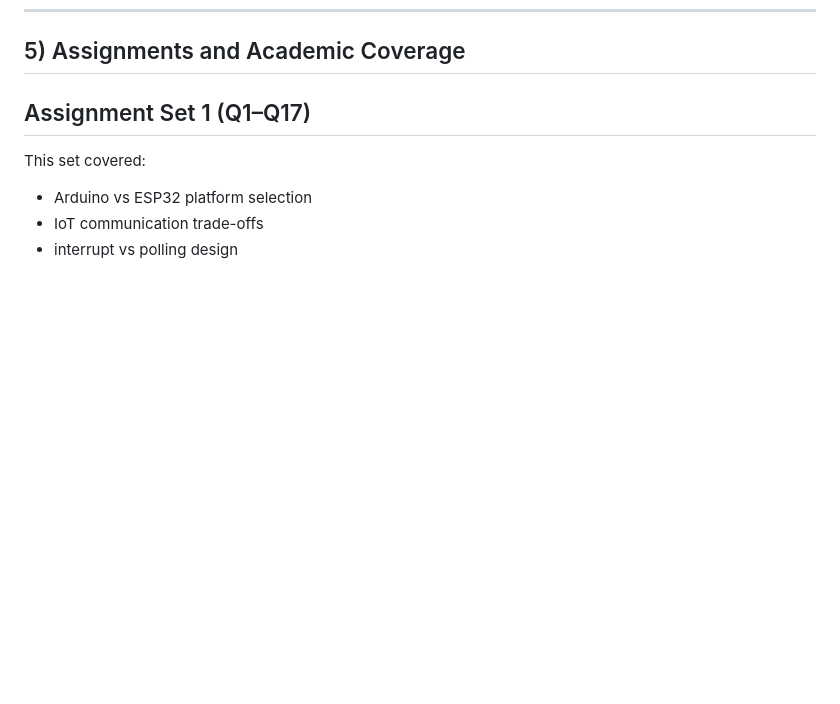
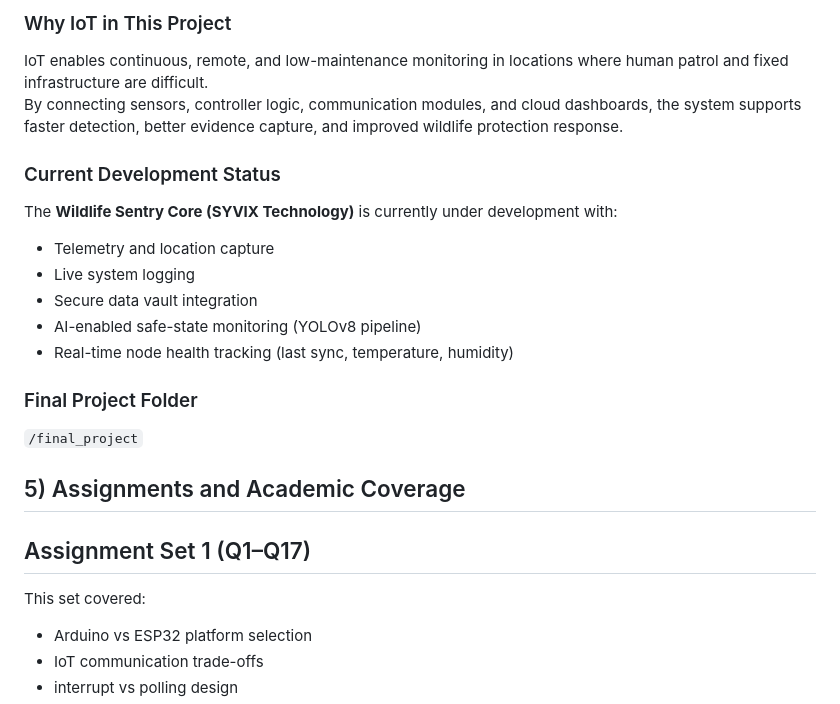
Before and after one commit to apoorvshivam807/iot-summer-school-2026, a Markdown page: README.md, the part around one of its changes. GitHub-like rendering; blank space fills up the shorter version.

```diff
--- a/README.md
+++ b/README.md
@@ -206,3 +258,17 @@ Week 4 focused on wireless device control, dashboard interfaces, and message-bro
+### Why IoT in This Project
+IoT enables continuous, remote, and low-maintenance monitoring in locations where human patrol and fixed infrastructure are difficult.
+By connecting sensors, controller logic, communication modules, and cloud dashboards, the system supports faster detection, better evidence capture, and improved wildlife protection response.
+
+### Current Development Status
+The **Wildlife Sentry Core (SYVIX Technology)** is currently under development with:
+- Telemetry and location capture
+- Live system logging
+- Secure data vault integration
+- AI-enabled safe-state monitoring (YOLOv8 pipeline)
+- Real-time node health tracking (last sync, temperature, humidity)
+
+### Final Project Folder
+`/final_project`
 
 ## 5) Assignments and Academic Coverage
 
```
Also changed, not shown: other parts of README.md (+52 -0 lines).
